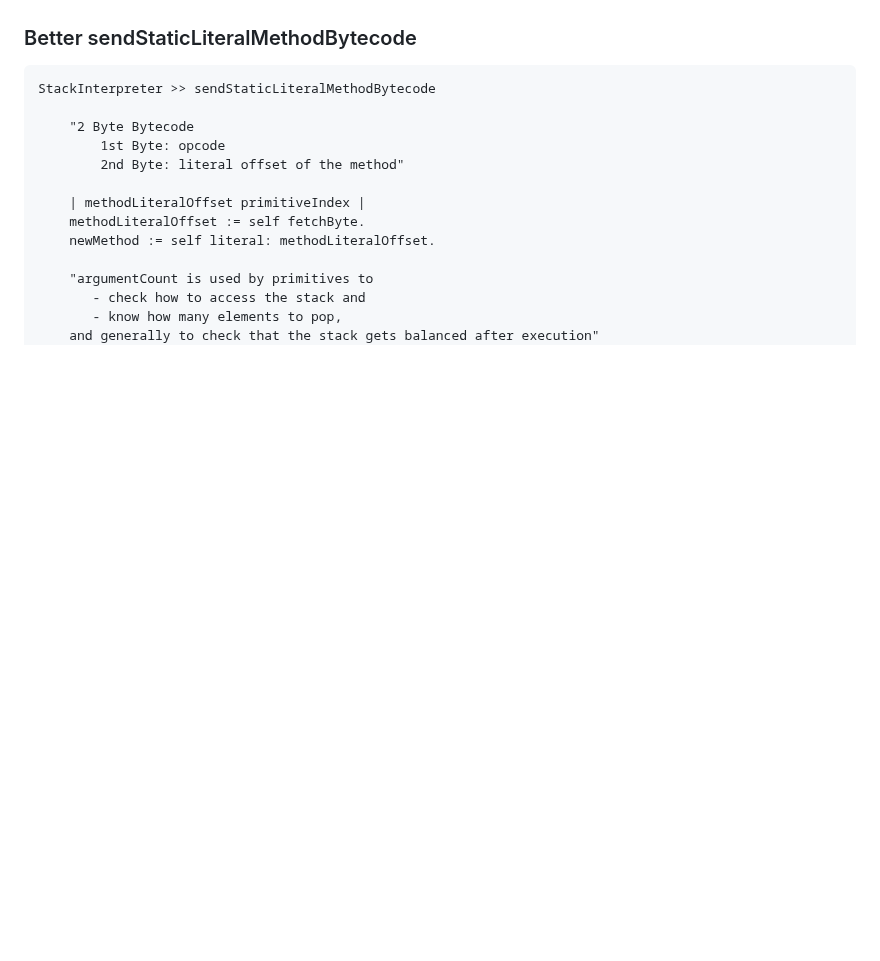
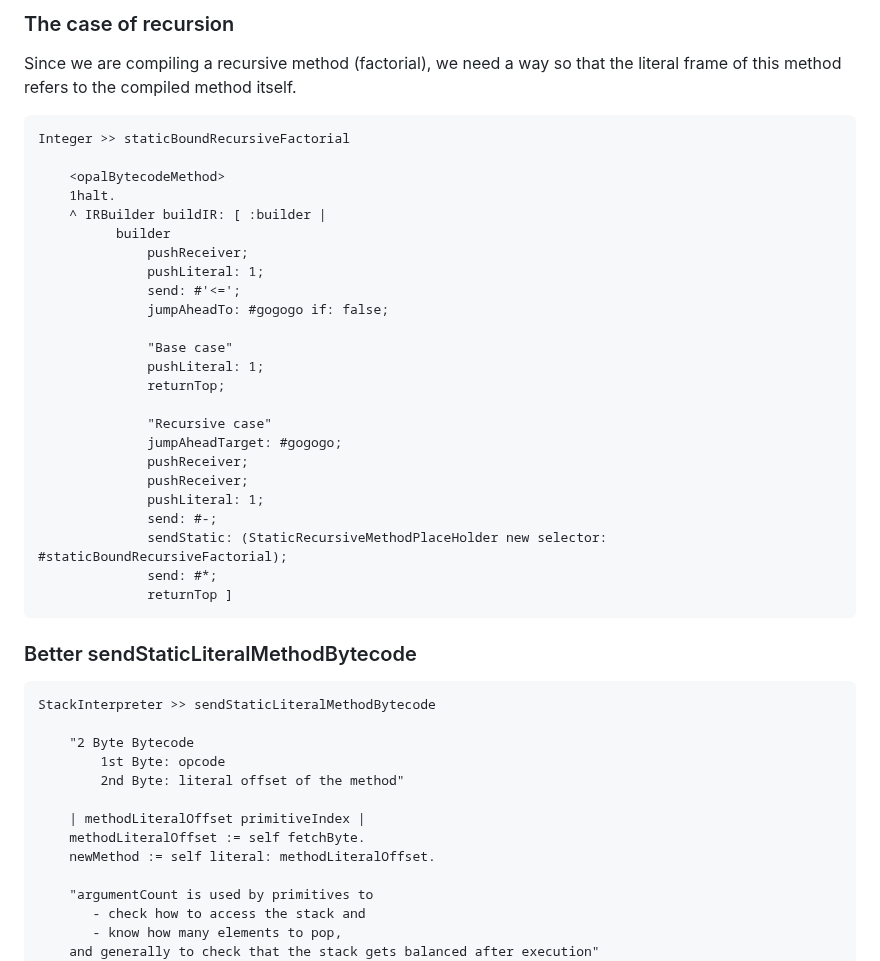
Before and after one commit to SquareBracketAssociates/Booklet-PharoVirtualMachine, a Markdown page: Chapters/HandonsStatic/handonsstatic.md, the part around one of its changes. Drawn GitHub-style; blank space fills up the shorter version.

````diff
--- a/Chapters/HandonsStatic/handonsstatic.md
+++ b/Chapters/HandonsStatic/handonsstatic.md
@@ -204,6 +386,38 @@ Notice that here this is the default method passing message semantics.
 
 
 
+
+
+### The case of recursion
+
+Since we are compiling a recursive method (factorial), we need a way so that the literal frame of this method refers to the compiled method itself.
+
+```
+Integer >> staticBoundRecursiveFactorial
+
+	<opalBytecodeMethod>
+	1halt.
+	^ IRBuilder buildIR: [ :builder |
+		  builder
+			  pushReceiver;
+			  pushLiteral: 1;
+			  send: #'<=';
+			  jumpAheadTo: #gogogo if: false;
+
+			  "Base case"
+			  pushLiteral: 1;
+			  returnTop;
+
+			  "Recursive case"
+			  jumpAheadTarget: #gogogo;
+			  pushReceiver;
+			  pushReceiver;
+			  pushLiteral: 1;
+			  send: #-;
+			  sendStatic: (StaticRecursiveMethodPlaceHolder new selector: #staticBoundRecursiveFactorial);
+			  send: #*;
+			  returnTop ]
+```
 
 
 
````
Also changed, not shown: other parts of Chapters/HandonsStatic/handonsstatic.md (+182 -0 lines).
